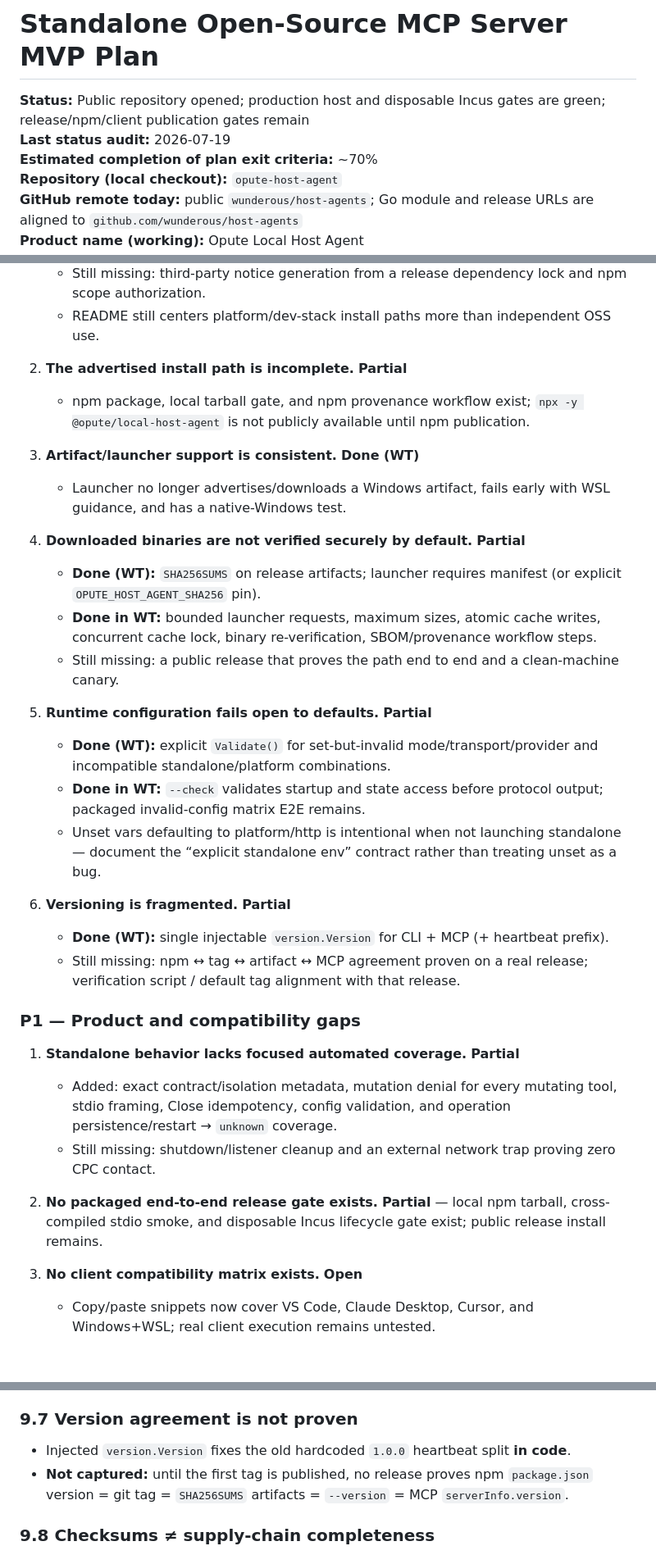
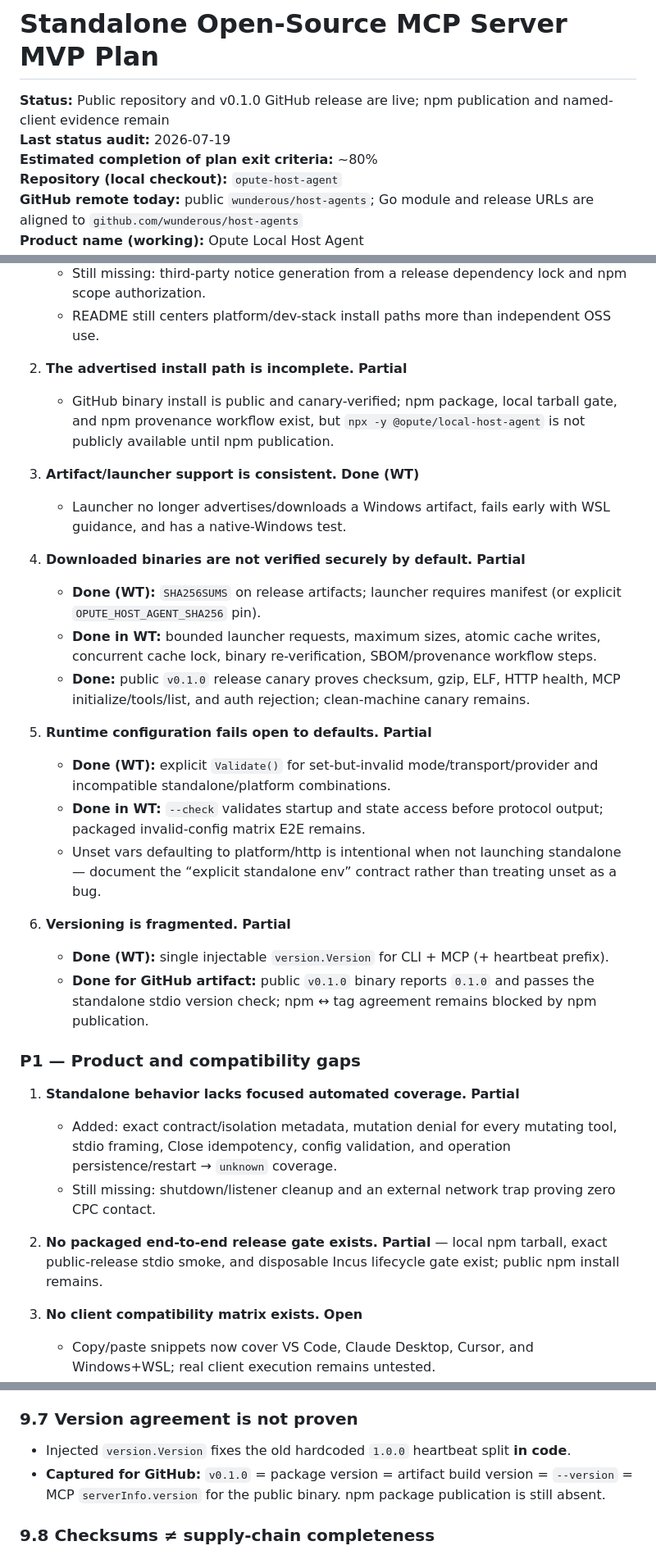
Before and after one commit to wunderous/host-agents, a Markdown page: .agents/plans/standalone-open-source-mcp-mvp.md, 3 parts joined by grey strips. Shown at 82% size. GitHub-like rendering; blank space fills up the shorter version.

Commit message:
Record public release and lifecycle gate evidence

```diff
--- a/.agents/plans/standalone-open-source-mcp-mvp.md
+++ b/.agents/plans/standalone-open-source-mcp-mvp.md
@@ -1,8 +1,8 @@
 # Standalone Open-Source MCP Server MVP Plan
 
-**Status:** Public repository opened; production host and disposable Incus gates are green; release/npm/client publication gates remain
+**Status:** Public repository and v0.1.0 GitHub release are live; npm publication and named-client evidence remain
 **Last status audit:** 2026-07-19
-**Estimated completion of plan exit criteria:** ~70%
+**Estimated completion of plan exit criteria:** ~80%
 **Repository (local checkout):** `opute-host-agent`
 **GitHub remote today:** public `wunderous/host-agents`; Go module and release URLs are aligned to `github.com/wunderous/host-agents`
 **Product name (working):** Opute Local Host Agent
@@ -83,7 +83,7 @@ Status legend: **Open** · **Partial** · **Done (WT)** · **Done**
    - README still centers platform/dev-stack install paths more than independent OSS use.
 
 2. **The advertised install path is incomplete.** **Partial**
-   - npm package, local tarball gate, and npm provenance workflow exist; `npx -y @opute/local-host-agent` is not publicly available until npm publication.
+   - GitHub binary install is public and canary-verified; npm package, local tarball gate, and npm provenance workflow exist, but `npx -y @opute/local-host-agent` is not publicly available until npm publication.
 
 3. **Artifact/launcher support is consistent.** **Done (WT)**
    - Launcher no longer advertises/downloads a Windows artifact, fails early with WSL guidance, and has a native-Windows test.
@@ -91,7 +91,7 @@ Status legend: **Open** · **Partial** · **Done (WT)** · **Done**
 4. **Downloaded binaries are not verified securely by default.** **Partial**
    - **Done (WT):** `SHA256SUMS` on release artifacts; launcher requires manifest (or explicit `OPUTE_HOST_AGENT_SHA256` pin).
    - **Done in WT:** bounded launcher requests, maximum sizes, atomic cache writes, concurrent cache lock, binary re-verification, SBOM/provenance workflow steps.
-   - Still missing: a public release that proves the path end to end and a clean-machine canary.
+   - **Done:** public `v0.1.0` release canary proves checksum, gzip, ELF, HTTP health, MCP initialize/tools/list, and auth rejection; clean-machine canary remains.
 
 5. **Runtime configuration fails open to defaults.** **Partial**
    - **Done (WT):** explicit `Validate()` for set-but-invalid mode/transport/provider and incompatible standalone/platform combinations.
@@ -100,7 +100,7 @@ Status legend: **Open** · **Partial** · **Done (WT)** · **Done**
 
 6. **Versioning is fragmented.** **Partial**
    - **Done (WT):** single injectable `version.Version` for CLI + MCP (+ heartbeat prefix).
-   - Still missing: npm ↔ tag ↔ artifact ↔ MCP agreement proven on a real release; verification script / default tag alignment with that release.
+   - **Done for GitHub artifact:** public `v0.1.0` binary reports `0.1.0` and passes the standalone stdio version check; npm ↔ tag agreement remains blocked by npm publication.
 
 ### P1 — Product and compatibility gaps
 
@@ -108,7 +108,7 @@ Status legend: **Open** · **Partial** · **Done (WT)** · **Done**
    - Added: exact contract/isolation metadata, mutation denial for every mutating tool, stdio framing, Close idempotency, config validation, and operation persistence/restart → `unknown` coverage.
    - Still missing: shutdown/listener cleanup and an external network trap proving zero CPC contact.
 
-2. **No packaged end-to-end release gate exists.** **Partial** — local npm tarball, cross-compiled stdio smoke, and disposable Incus lifecycle gate exist; public release install remains.
+2. **No packaged end-to-end release gate exists.** **Partial** — local npm tarball, exact public-release stdio smoke, and disposable Incus lifecycle gate exist; public npm install remains.
 
 3. **No client compatibility matrix exists.** **Open**
    - Copy/paste snippets now cover VS Code, Claude Desktop, Cursor, and Windows+WSL; real client execution remains untested.
@@ -477,7 +477,7 @@ Items the original plan under-specified, or that current work only partially sat
 ### 9.7 Version agreement is not proven
 
 - Injected `version.Version` fixes the old hardcoded `1.0.0` heartbeat split **in code**.
-- **Not captured:** until the first tag is published, no release proves npm `package.json` version = git tag = `SHA256SUMS` artifacts = `--version` = MCP `serverInfo.version`.
+- **Captured for GitHub:** `v0.1.0` = package version = artifact build version = `--version` = MCP `serverInfo.version` for the public binary. npm package publication is still absent.
 
 ### 9.8 Checksums ≠ supply-chain completeness
 
```
Also changed, not shown: other parts of .agents/plans/standalone-open-source-mcp-mvp.md (+8 -8 lines).
